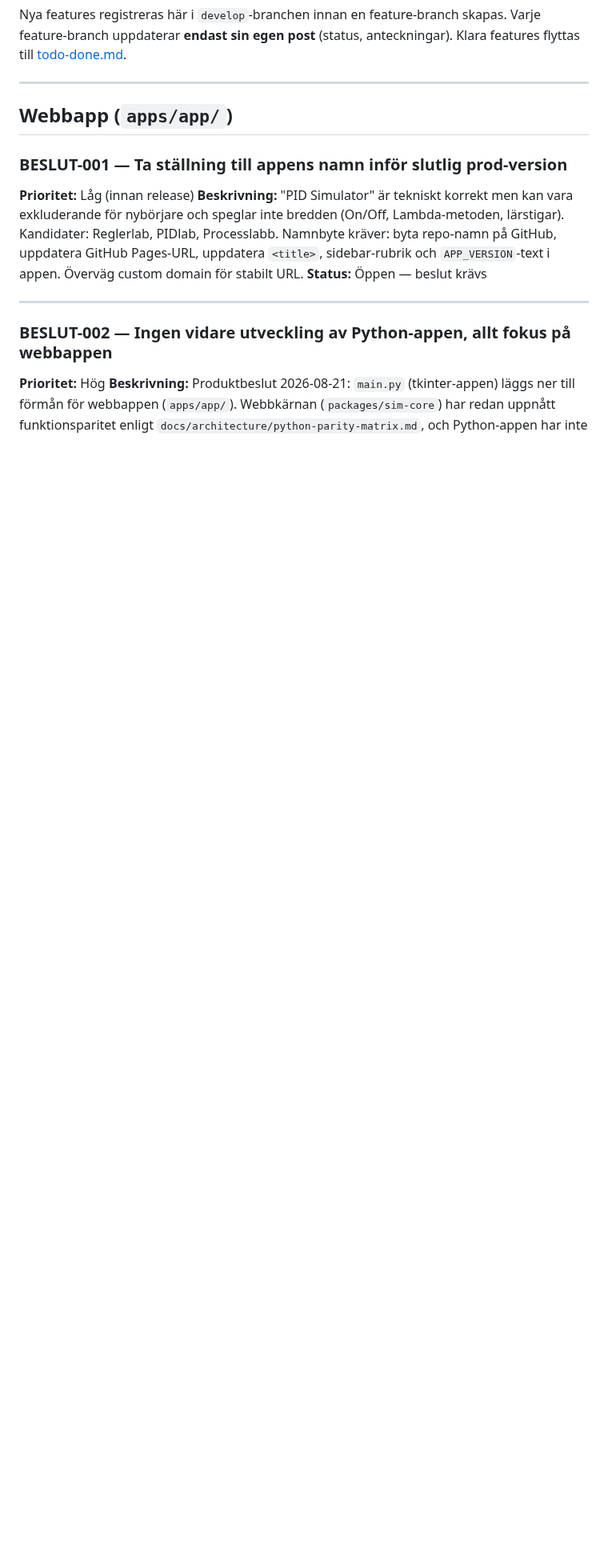
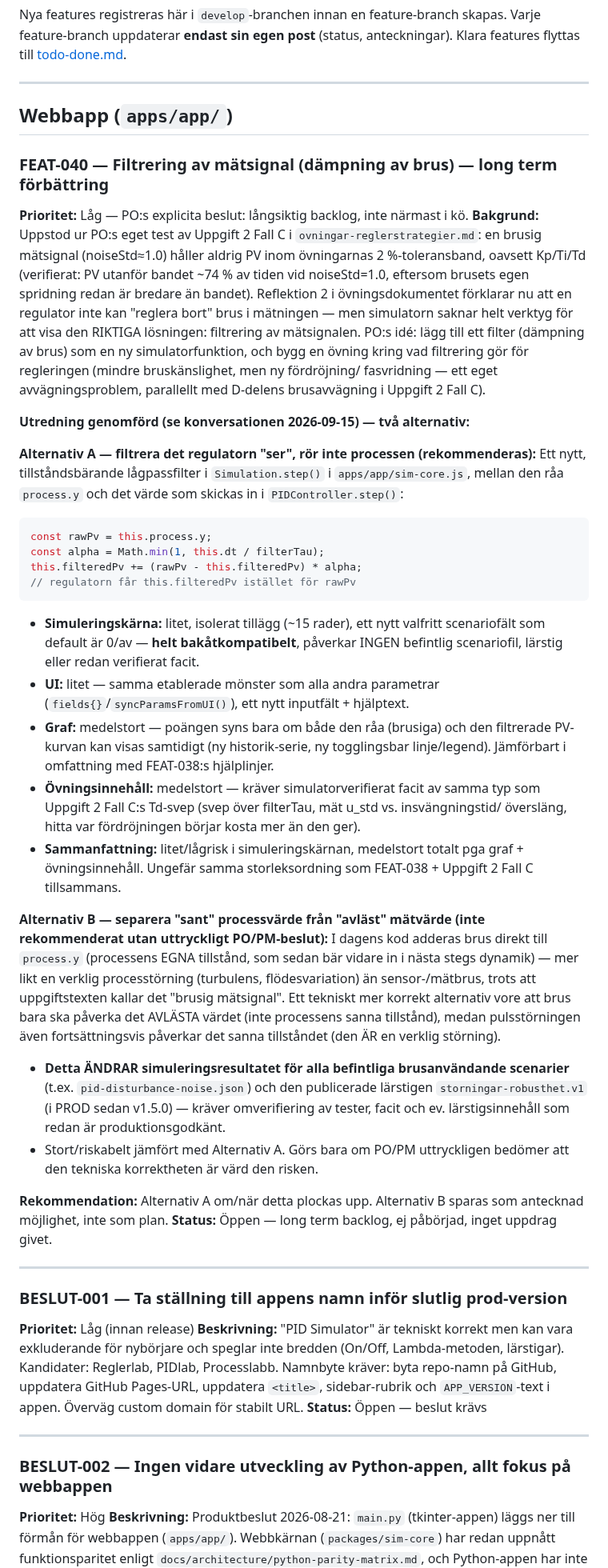
Before and after one commit to PeMan68/PID-simulator, a Markdown page: docs/tracking/todo.md, the part around the change. Shown at 80% size. GitHub-like rendering; blank space fills up the shorter version.

Commit message:
feat(todo): registrera FEAT-040 mätsignalfiltrering (long term backlog)
PO-beslut: spara båda utredda alternativen (A: filtrera regulatorns
avläsning, litet/bakåtkompatibelt; B: separera sant/avläst processvärde,
stort/riskabelt - ändrar befintliga scenarier och storningar-robusthet.v1)
som en möjlig framtida feature, prioritet Låg, long term-backlog. Inget
uppdrag att påbörja arbete nu.

Co-Authored-By: Claude Sonnet 5 <noreply@anthropic.com>

````diff
--- a/docs/tracking/todo.md
+++ b/docs/tracking/todo.md
@@ -8,6 +8,66 @@ Klara features flyttas till [todo-done.md](todo-done.md).
 
 ## Webbapp (`apps/app/`)
 
+### FEAT-040 — Filtrering av mätsignal (dämpning av brus) — long term förbättring
+**Prioritet:** Låg — PO:s explicita beslut: långsiktig backlog, inte närmast i kö.
+**Bakgrund:**
+Uppstod ur PO:s eget test av Uppgift 2 Fall C i `ovningar-reglerstrategier.md`: en
+brusig mätsignal (noiseStd≈1.0) håller aldrig PV inom övningarnas 2 %-toleransband,
+oavsett Kp/Ti/Td (verifierat: PV utanför bandet ~74 % av tiden vid noiseStd=1.0, eftersom
+brusets egen spridning redan är bredare än bandet). Reflektion 2 i övningsdokumentet
+förklarar nu att en regulator inte kan "reglera bort" brus i mätningen — men simulatorn
+saknar helt verktyg för att visa den RIKTIGA lösningen: filtrering av mätsignalen.
+PO:s idé: lägg till ett filter (dämpning av brus) som en ny simulatorfunktion, och bygg
+en övning kring vad filtrering gör för regleringen (mindre bruskänslighet, men ny fördröjning/
+fasvridning — ett eget avvägningsproblem, parallellt med D-delens brusavvägning i Uppgift 2
+Fall C).
+
+**Utredning genomförd (se konversationen 2026-09-15) — två alternativ:**
+
+**Alternativ A — filtrera det regulatorn "ser", rör inte processen (rekommenderas):**
+Ett nytt, tillståndsbärande lågpassfilter i `Simulation.step()` i `apps/app/sim-core.js`,
+mellan den råa `process.y` och det värde som skickas in i `PIDController.step()`:
+```js
+const rawPv = this.process.y;
+const alpha = Math.min(1, this.dt / filterTau);
+this.filteredPv += (rawPv - this.filteredPv) * alpha;
+// regulatorn får this.filteredPv istället för rawPv
+```
+- **Simuleringskärna:** litet, isolerat tillägg (~15 rader), ett nytt valfritt
+  scenariofält som default är 0/av — **helt bakåtkompatibelt**, påverkar INGEN
+  befintlig scenariofil, lärstig eller redan verifierat facit.
+- **UI:** litet — samma etablerade mönster som alla andra parametrar
+  (`fields{}`/`syncParamsFromUI()`), ett nytt inputfält + hjälptext.
+- **Graf:** medelstort — poängen syns bara om både den råa (brusiga) och den filtrerade
+  PV-kurvan kan visas samtidigt (ny historik-serie, ny togglingsbar linje/legend).
+  Jämförbart i omfattning med FEAT-038:s hjälplinjer.
+- **Övningsinnehåll:** medelstort — kräver simulatorverifierat facit av samma typ som
+  Uppgift 2 Fall C:s Td-svep (svep över filterTau, mät u_std vs. insvängningstid/
+  översläng, hitta var fördröjningen börjar kosta mer än den ger).
+- **Sammanfattning:** litet/lågrisk i simuleringskärnan, medelstort totalt pga graf +
+  övningsinnehåll. Ungefär samma storleksordning som FEAT-038 + Uppgift 2 Fall C
+  tillsammans.
+
+**Alternativ B — separera "sant" processvärde från "avläst" mätvärde (inte rekommenderat
+utan uttryckligt PO/PM-beslut):**
+I dagens kod adderas brus direkt till `process.y` (processens EGNA tillstånd, som
+sedan bär vidare in i nästa stegs dynamik) — mer likt en verklig processtörning
+(turbulens, flödesvariation) än sensor-/mätbrus, trots att uppgiftstexten kallar det
+"brusig mätsignal". Ett tekniskt mer korrekt alternativ vore att brus bara ska påverka
+det AVLÄSTA värdet (inte processens sanna tillstånd), medan pulsstörningen även
+fortsättningsvis påverkar det sanna tillståndet (den ÄR en verklig störning).
+- **Detta ÄNDRAR simuleringsresultatet för alla befintliga brusanvändande scenarier**
+  (t.ex. `pid-disturbance-noise.json`) och den publicerade lärstigen
+  `storningar-robusthet.v1` (i PROD sedan v1.5.0) — kräver omverifiering av tester,
+  facit och ev. lärstigsinnehåll som redan är produktionsgodkänt.
+- Stort/riskabelt jämfört med Alternativ A. Görs bara om PO/PM uttryckligen bedömer att
+  den tekniska korrektheten är värd den risken.
+
+**Rekommendation:** Alternativ A om/när detta plockas upp. Alternativ B sparas som
+antecknad möjlighet, inte som plan.
+**Status:** Öppen — long term backlog, ej påbörjad, inget uppdrag givet.
+
+---
 ### BESLUT-001 — Ta ställning till appens namn inför slutlig prod-version
 **Prioritet:** Låg (innan release)
 **Beskrivning:**
````
